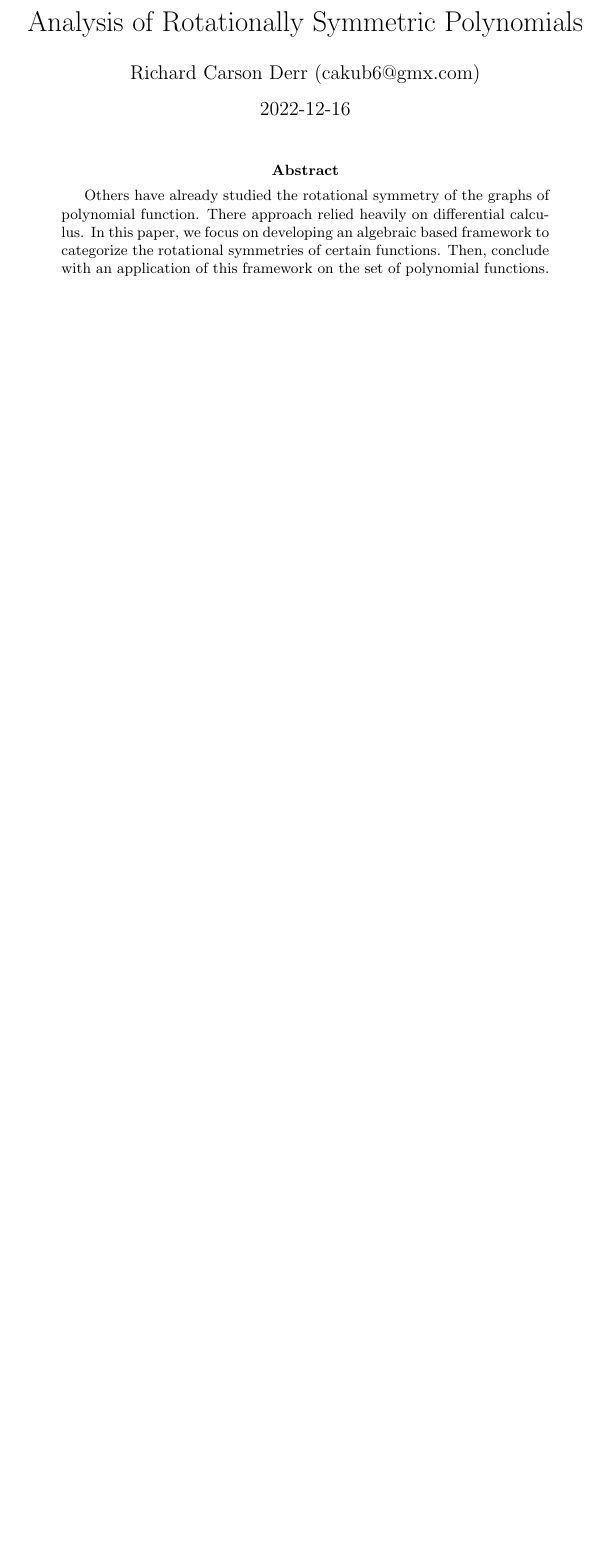
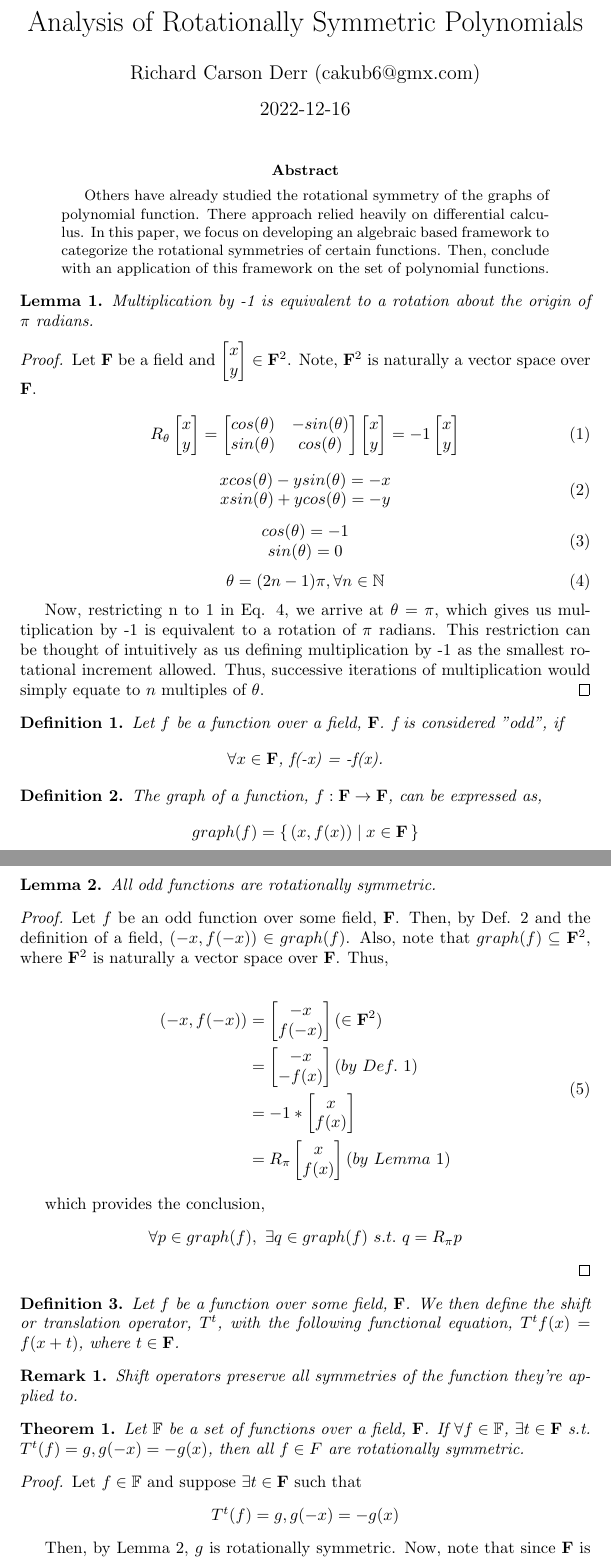
Before and after one commit to Zaba505/zaba505.github.io, a LaTeX paper (research/analysis_of_rotationally_symmetric_polynomials.tex): part of the page before the commit and two parts of pages 1 and 2 of 2 after it, the two joined at a grey line, cut so that both start at the same text, the shorter picture padded with empty space. Compiled offline with pdfLaTeX.

Commit message:
story(arsp): layout initial claims (#46)
* feat(arsp): added lemmas, defs, and theorem

* feat(arsp): added proof for lemma 1

* feat(arsp): added proof for lemma 2

* feat(arsp): added proof for theorem 1

```diff
--- a/research/analysis_of_rotationally_symmetric_polynomials.tex
+++ b/research/analysis_of_rotationally_symmetric_polynomials.tex
@@ -1,7 +1,14 @@
 \documentclass{article}
+\usepackage{amsthm}
+\usepackage{amsmath}
+\usepackage{amsfonts}
 \title{Analysis of Rotationally Symmetric Polynomials}
 \author{Richard Carson Derr (cakub6@gmx.com)}
 \date{2022-12-16}
+\newtheorem{definition}{Definition}
+\newtheorem{lemma}{Lemma}
+\newtheorem{remark}{Remark}
+\newtheorem{theorem}{Theorem}
 \begin{document}
 \maketitle
 
@@ -15,3 +22,140 @@
   framework on the set of polynomial functions.
 \end{abstract}
 
+\begin{lemma}\label{negrot}
+  Multiplication by -1 is equivalent to a rotation about the origin of $\pi$ radians.
+\end{lemma}
+
+\begin{proof}
+  Let $\mathbf{F}$ be a field and $\begin{bmatrix}
+    x \\
+    y
+  \end{bmatrix}
+  \in
+  \mathbf{F}^2$.
+  Note, $\mathbf{F}^2$ is naturally a vector space over $\mathbf{F}$.
+
+  \begin{equation}
+    R_\theta
+    \begin{bmatrix}
+      x \\
+      y
+    \end{bmatrix}
+    =
+    \begin{bmatrix}
+      cos(\theta) & -sin(\theta) \\
+      sin(\theta) & cos(\theta)
+    \end{bmatrix}
+    \begin{bmatrix}
+      x \\
+      y
+    \end{bmatrix}
+    =
+    -1
+    \begin{bmatrix}
+      x \\
+      y
+    \end{bmatrix}
+  \end{equation}
+
+  \begin{equation}
+    \begin{matrix}
+      x cos(\theta) - y sin(\theta) = -x\\
+      x sin(\theta) + y cos(\theta) = -y
+    \end{matrix}
+  \end{equation}
+  \begin{equation}
+    \begin{matrix}
+      cos(\theta) = -1 \\
+      sin(\theta) = 0 \\
+    \end{matrix}
+  \end{equation}
+  \begin{equation}\label{rottheta}
+    \theta = (2n-1)\pi, \forall n \in \mathbb{N}
+  \end{equation}
+
+  Now, restricting n to 1 in Eq. \ref{rottheta}, we arrive at $\theta = \pi$, which
+  gives us multiplication by -1 is equivalent to a rotation of $\pi$ radians.
+  This restriction can be thought of intuitively as us defining multiplication by
+  -1 as the smallest rotational increment allowed. Thus, successive iterations of
+  multiplication would simply equate to $n$ multiples of $\theta$.
+\end{proof}
+
+\begin{definition}\label{odddef}
+  Let $f$ be a function over a field, $\mathbf{F}$. f is considered "odd", if
+
+  \begin{center}
+    $\forall x \in \mathbf{F}$, f(-x) = -f(x).
+  \end{center}
+\end{definition}
+
+\begin{definition}\label{graphdef}
+  The graph of a function, $f:\mathbf{F} \rightarrow \mathbf{F}$, can be expressed as,
+
+  \begin{center}
+    $graph(f) = \{\,(x, f(x)) \mid x \in \mathbf{F}\,\}$
+  \end{center}
+\end{definition}
+
+\begin{lemma}\label{oddrotlemma}
+  All odd functions are rotationally symmetric.
+\end{lemma}
+
+\begin{proof}
+  Let $f$ be an odd function over some field, $\mathbf{F}$. Then, by Def. \ref{graphdef} and the definition of a field,
+  $(-x, f(-x)) \in graph(f)$. Also, note that $graph(f) \subseteq \mathbf{F}^2$, where
+  $\mathbf{F}^2$ is naturally a vector space over $\mathbf{F}$. Thus,
+
+  \begin{equation}
+    \begin{split}
+      (-x, f(-x))
+      &= \begin{bmatrix}
+        -x \\
+        f(-x)
+      \end{bmatrix} (\in \mathbf{F}^2)\\
+      &= \begin{bmatrix}
+        -x \\
+        -f(x) \\
+      \end{bmatrix} (by\ Def.\ \ref{odddef}) \\
+      &= -1 * \begin{bmatrix}
+        x \\
+        f(x)
+      \end{bmatrix} \\
+      &= R_\pi \begin{bmatrix}
+        x \\
+        f(x)
+      \end{bmatrix} (by\ Lemma\ \ref{negrot})
+    \end{split}
+  \end{equation}
+
+  which provides the conclusion,
+
+  \begin{center}
+    $\forall p \in graph(f),\ \exists q \in graph(f)\ s.t.\ q = R_\pi p$
+  \end{center}
+\end{proof}
+
+\begin{definition}\label{shiftdef}
+  Let $f$ be a function over some field, $\mathbf{F}$. We then define the shift or
+  translation operator, $T^t$, with the following functional equation,
+  $T^t f(x) = f(x+t)$, where $t \in \mathbf{F}$.
+\end{definition}
+
+\begin{remark}\label{shiftsymremark}
+  Shift operators preserve all symmetries of the function they're applied to.
+\end{remark}
+
+\begin{theorem}
+  Let $\mathbb{F}$ be a set of functions over a field, $\mathbf{F}$. If $\forall f\in \mathbb{F}$, $\exists t \in \mathbf{F}$
+  s.t. $T^t(f) = g, g(-x) = -g(x)$, then all $f \in F$ are rotationally symmetric.
+\end{theorem}
+
+\begin{proof}
+  Let $f \in \mathbb{F}$ and suppose $\exists t \in \mathbf{F}$ such that
+
+  \begin{center}
+    $T^t(f) = g, g(-x) = -g(x)$
+  \end{center}
+
+  Then, by Lemma \ref{oddrotlemma}, $g$ is rotationally symmetric. Now, note that since $\mathbf{F}$ is a field,
+  we can define another shift operator, $T^{-t}$, such that
```
Also changed, not shown: research/analysis_of_rotationally_symmetric_polynomials.tex (16 more changed lines), 1 other file.
